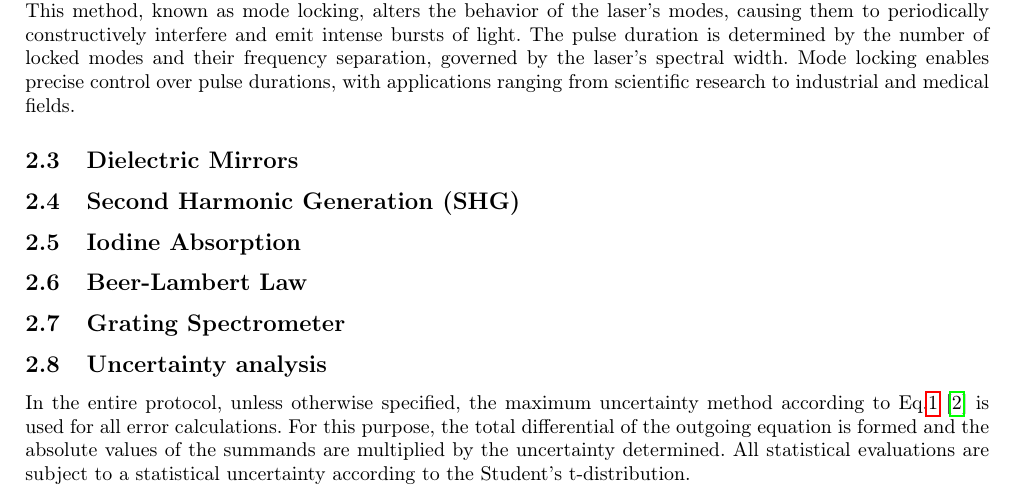
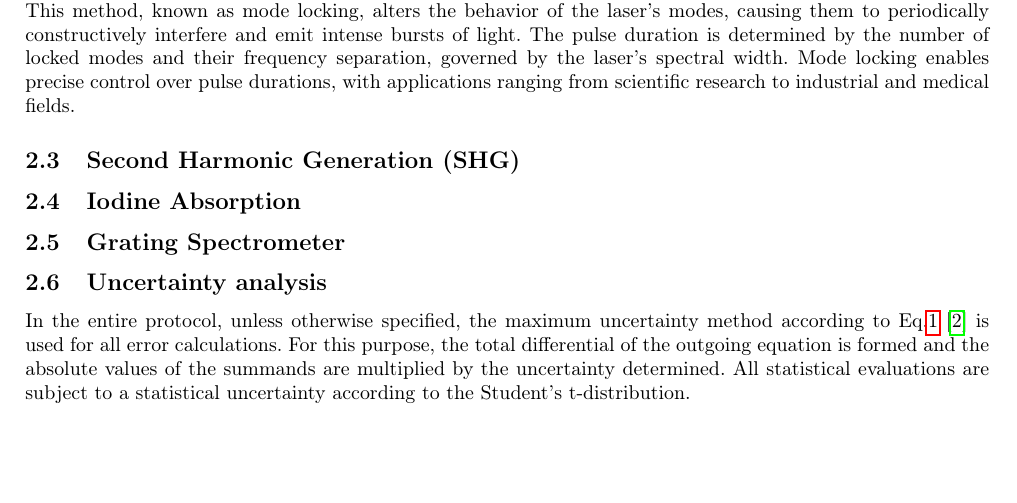
Before and after one commit to LexSoko/MTPA_LAB, a LaTeX document (Latex/Absorption_Spectroscopy/lab_report.tex, which reads Latex/Absorption_Spectroscopy/chapters/3_grundlagen.tex): part of page 4 of 6, cut so that both start at the same text, the shorter picture padded with empty space. Compiled offline with pdfLaTeX.

Commit message:
modelocking

```diff
--- a/Latex/Absorption_Spectroscopy/chapters/3_grundlagen.tex
+++ b/Latex/Absorption_Spectroscopy/chapters/3_grundlagen.tex
@@ -47,9 +47,6 @@
     This method, known as mode locking, alters the behavior of the laser's modes, causing them to periodically constructively interfere and emit intense bursts of light.
     The pulse duration is determined by the number of locked modes and their frequency separation, governed by the laser's spectral width.
     Mode locking enables precise control over pulse durations, with applications ranging from scientific research to industrial and medical fields.
-\subsection{Dielectric Mirrors}
-    % Explain what dielectric mirrors are and how they enhance laser performance.
-    % Discuss their role in reflecting specific wavelengths.
 
 \subsection{Second Harmonic Generation (SHG)}
     % Introduce SHG as a nonlinear optical process.
@@ -60,9 +57,6 @@
     % Cover the absorption properties of iodine, including rotation, vibration, and temperature dependence.
     % Explain natural linewidth and temperature broadening effects.
 
-\subsection{Beer-Lambert Law}
-    % Introduce the Beer-Lambert Law and its relevance in spectroscopy.
-    % Explain how it relates absorbance to concentration and path length.
 
 \subsection{Grating Spectrometer}
     % Briefly mention grating spectrometers and their role in analyzing laser spectra.
```
